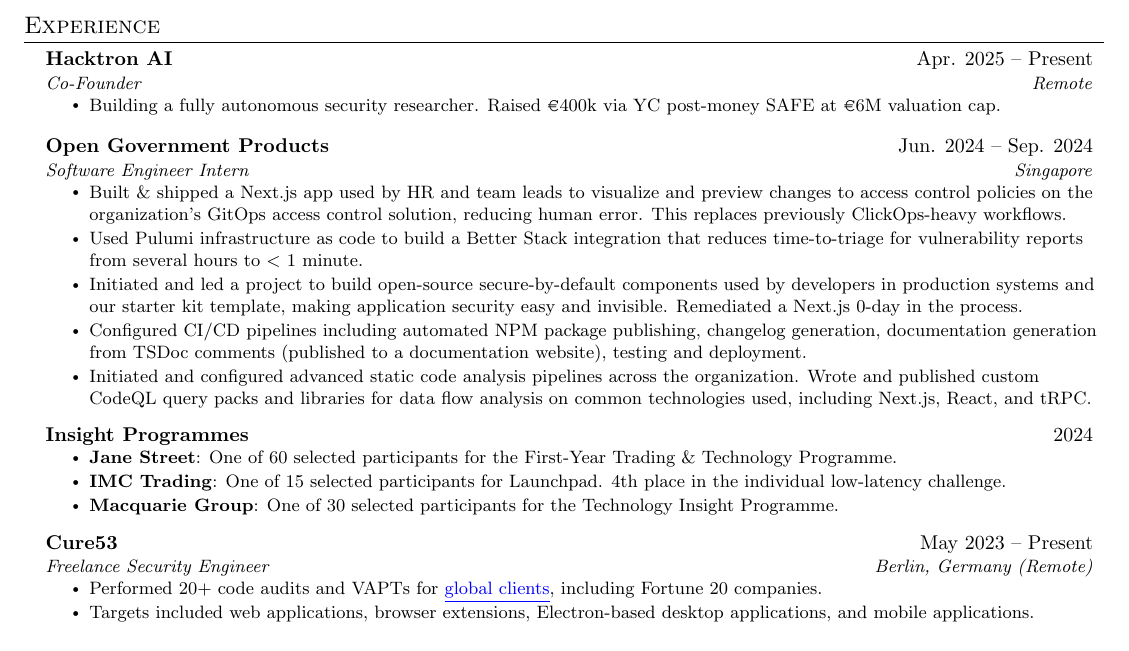
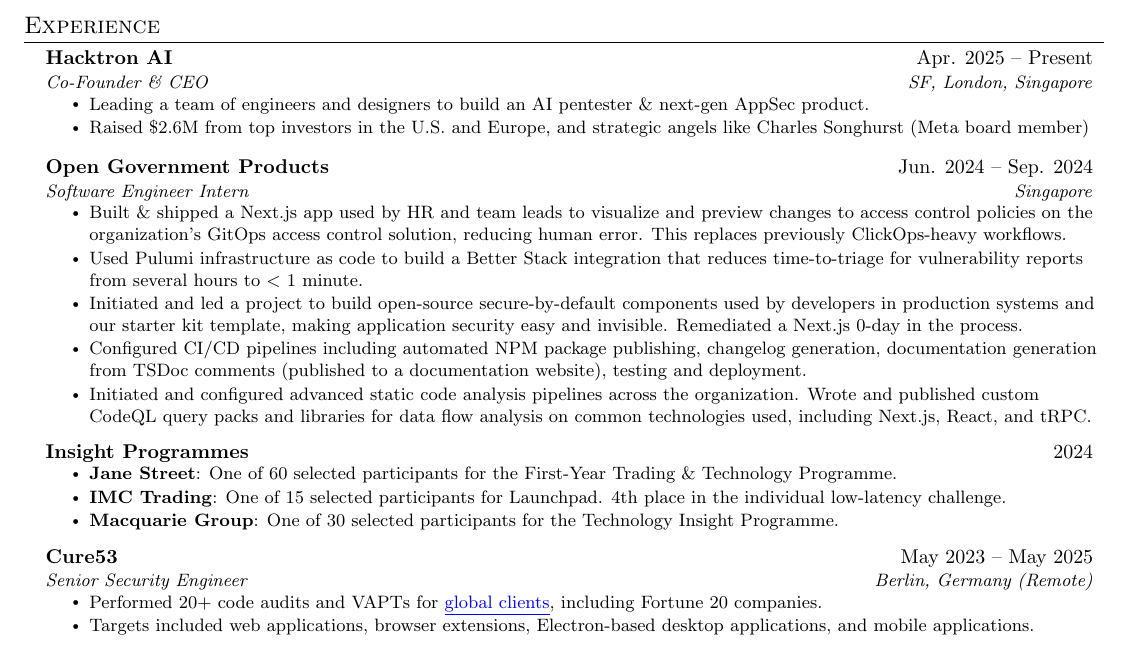
Before and after one commit to zeyu2001/cv, a LaTeX CV (cv.tex): part of page 1 of 2, cut so that both start at the same text. Compiled offline with pdfLaTeX.

Commit message:
chore: update cv

```diff
--- a/cv.tex
+++ b/cv.tex
@@ -158,10 +158,12 @@
 
   \resumeSubheading
     {Hacktron AI}{Apr. 2025 -- Present}
-    {Co-Founder}{Remote}
+    {Co-Founder \& CEO}{SF, London, Singapore}
     \begin{resumeItemList}
-      \resumeItem{Building a fully autonomous security researcher. Raised
-                  \EurCr400k via YC post-money SAFE at \EurCr6M valuation cap.}
+      \resumeItem{Leading a team of engineers and designers to build an AI
+                  pentester \& next-gen AppSec product.}
+      \resumeItem{Raised \$2.6M from top investors in the U.S. and Europe, and
+                  strategic angels like Charles Songhurst (Meta board member)}
     \end{resumeItemList}
     \vspace{2pt}
 
@@ -203,8 +205,8 @@
     \end{resumeItemList}
 
   \resumeSubheading
-    {Cure53}{May 2023 -- Present}
-    {Freelance Security Engineer}{Berlin, Germany (Remote)}
+    {Cure53}{May 2023 -- May 2025}
+    {Senior Security Engineer}{Berlin, Germany (Remote)}
     \begin{resumeItemList}
       \resumeItem{Performed 20+ code audits and VAPTs for \link{https://cure53.de/\#publications}{global clients}, including Fortune 20
        companies.}
```
Also changed, not shown: cv.pdf.
